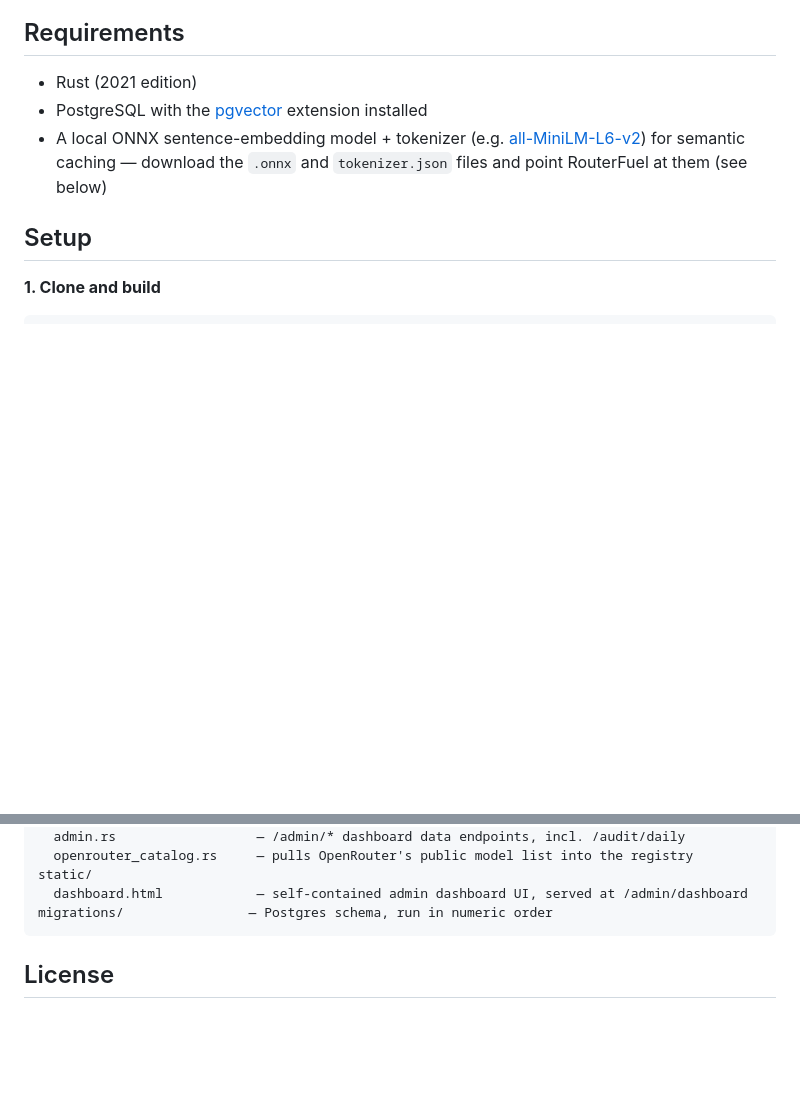
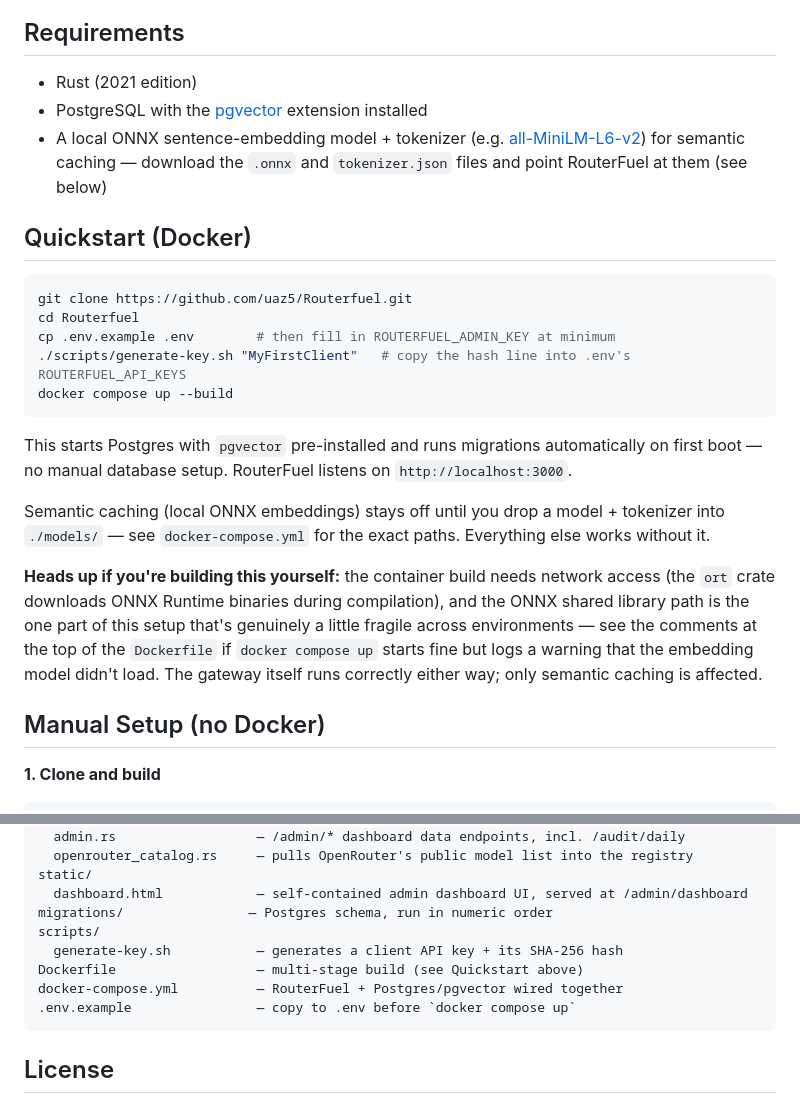
Before and after one commit to uaz5/Routefuel2, a Markdown page: README.md, 2 parts joined by grey strips. Rendered like a GitHub page; blank space fills up the shorter version.

Commit message:
Add Docker quickstart instructions to README
Added quickstart instructions for Docker setup and clarified semantic caching requirements.

````diff
--- a/README.md
+++ b/README.md
@@ -28,7 +28,23 @@ RouterFuel never holds a billable key of its own. Every request is billed to *yo
 - PostgreSQL with the [pgvector](https://github.com/pgvector/pgvector) extension installed
 - A local ONNX sentence-embedding model + tokenizer (e.g. [all-MiniLM-L6-v2](https://huggingface.co/sentence-transformers/all-MiniLM-L6-v2)) for semantic caching — download the `.onnx` and `tokenizer.json` files and point RouterFuel at them (see below)
 
-## Setup
+## Quickstart (Docker)
+
+```bash
+git clone https://github.com/uaz5/Routerfuel.git
+cd Routerfuel
+cp .env.example .env        # then fill in ROUTERFUEL_ADMIN_KEY at minimum
+./scripts/generate-key.sh "MyFirstClient"   # copy the hash line into .env's ROUTERFUEL_API_KEYS
+docker compose up --build
+```
+
+This starts Postgres with `pgvector` pre-installed and runs migrations automatically on first boot — no manual database setup. RouterFuel listens on `http://localhost:3000`.
+
+Semantic caching (local ONNX embeddings) stays off until you drop a model + tokenizer into `./models/` — see `docker-compose.yml` for the exact paths. Everything else works without it.
+
+**Heads up if you're building this yourself:** the container build needs network access (the `ort` crate downloads ONNX Runtime binaries during compilation), and the ONNX shared library path is the one part of this setup that's genuinely a little fragile across environments — see the comments at the top of the `Dockerfile` if `docker compose up` starts fine but logs a warning that the embedding model didn't load. The gateway itself runs correctly either way; only semantic caching is affected.
+
+## Manual Setup (no Docker)
 
 **1. Clone and build**
 
@@ -110,6 +126,11 @@ src/
 static/
   dashboard.html            — self-contained admin dashboard UI, served at /admin/dashboard
 migrations/                — Postgres schema, run in numeric order
+scripts/
+  generate-key.sh           — generates a client API key + its SHA-256 hash
+Dockerfile                  — multi-stage build (see Quickstart above)
+docker-compose.yml          — RouterFuel + Postgres/pgvector wired together
+.env.example                — copy to .env before `docker compose up`
 ```
 
 ## License
````
